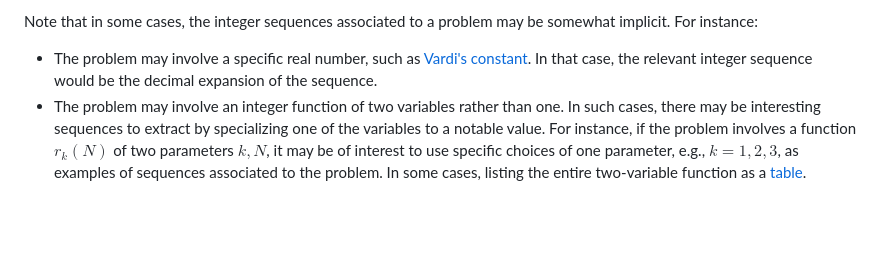
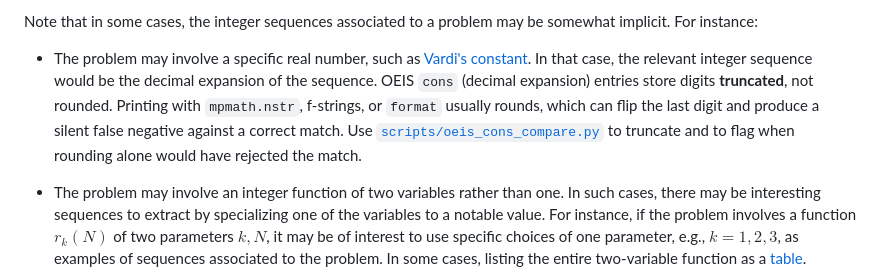
Before and after one commit to teorth/erdosproblems, a Markdown page: CONTRIBUTING.md, the part around the change. Rendered like a GitHub page; blank space fills up the shorter version.

Commit message:
Point OEIS cons contributors at the truncation helper

```diff
--- a/CONTRIBUTING.md
+++ b/CONTRIBUTING.md
@@ -138,6 +138,12 @@ appropriate [Erdős problem web page](https://www.erdosproblems.com) and see if
 Note that in some cases, the integer sequences associated to a problem may be somewhat implicit.  For instance:
 
 - The problem may involve a specific real number, such as [Vardi's constant](https://oeis.org/A076393). In that case, the relevant integer sequence would be the decimal expansion of the sequence.
+  OEIS `cons` (decimal expansion) entries store digits **truncated**, not rounded.
+  Printing with `mpmath.nstr`, f-strings, or `format` usually rounds, which can
+  flip the last digit and produce a silent false negative against a correct
+  match. Use [`scripts/oeis_cons_compare.py`](scripts/oeis_cons_compare.py) to
+  truncate and to flag when rounding alone would have rejected the match.
+
 - The problem may involve an integer function of two variables rather than one.  In such cases, there may be interesting sequences to extract by specializing one of the variables to a notable value.  For instance, if the problem involves a function $r_k(N)$ of two parameters $k,N$, it may be of interest to use specific choices of one parameter, e.g., $k=1,2,3$, as examples of sequences associated to the problem.  In some cases, listing the entire two-variable function as a [table](https://oeis.org/wiki/Clear-cut_examples_of_keywords#tabl).
 - The problem may ask to upper or lower bound the "score" of an object $A$ that is defined on some space of "size" $n$ (e.g., $A$ could range over subsets of $\{1,\dots,n\}$ obeying some additional properties), where the "score" could refer to the cardinality of $A$, or some other more complicated metric.  In that case, the natural sequence to consider is the maximal or minimal "score" of such an object, as a function of $n$.
 - In a small number of cases, the natural sequence to consider is a sequence of rational numbers rather than integers.  In such cases, one can take the numerator and denominator of these numbers (in reduced form) as two separate integer sequences and see if they are already in the OEIS.  Or one can try to renormalize the sequence to take integer values rather than rational ones.
```
